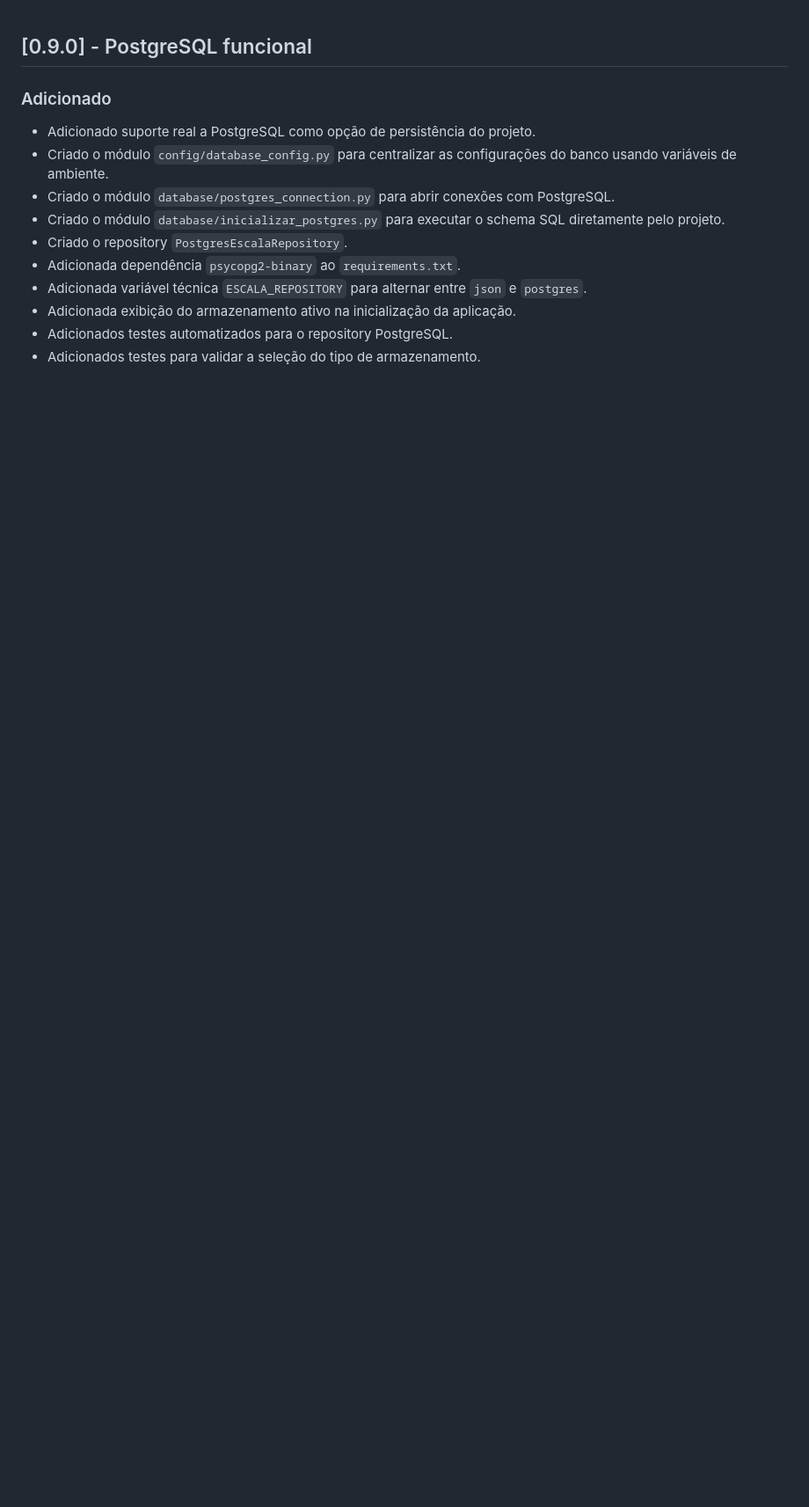
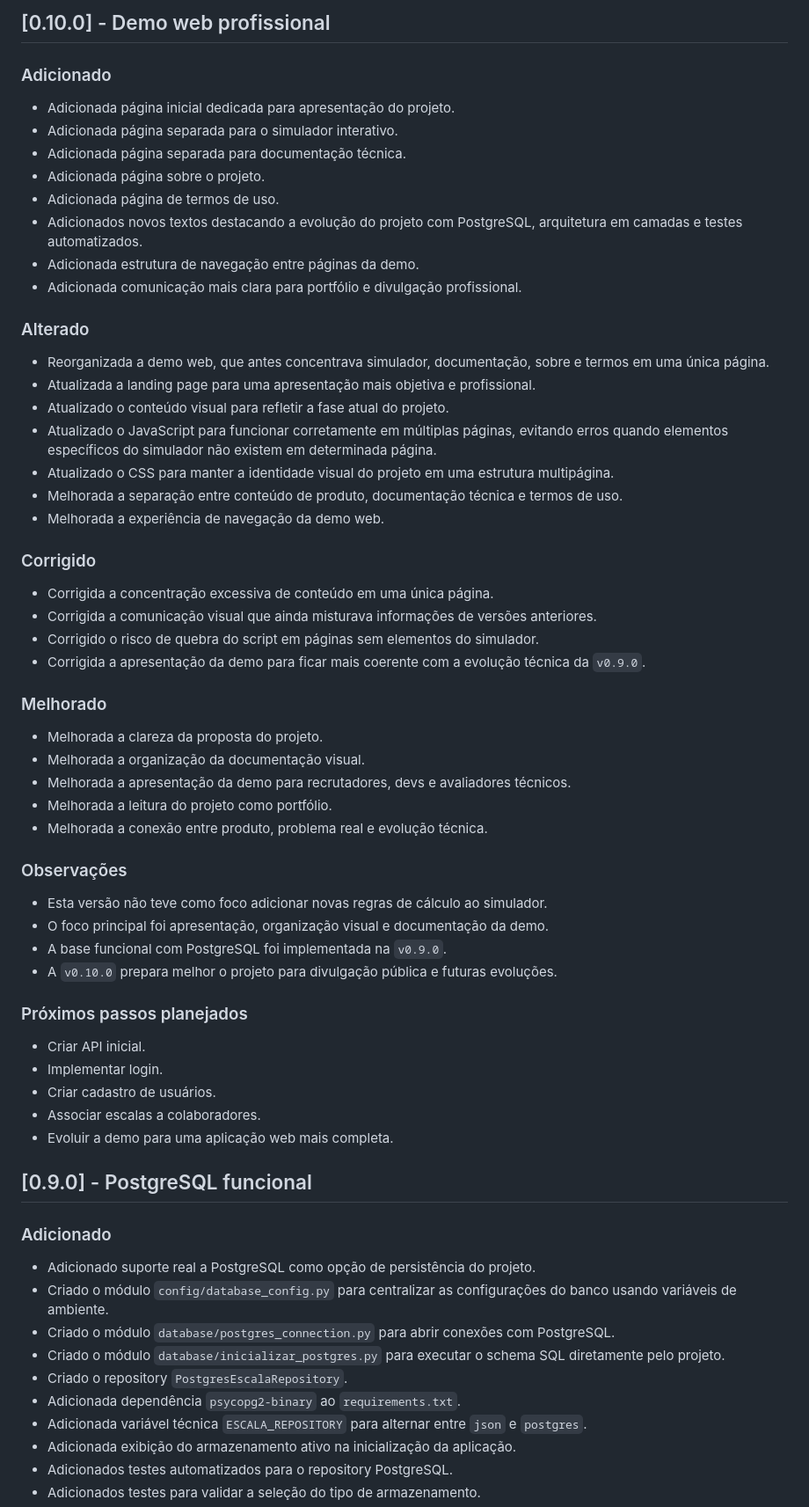
Before and after one commit to Dinox75/simulador-escala-trabalho, a Markdown page: CHANGELOG.md, the part around the change. Shown at 88% size. Drawn GitHub-style; blank space fills up the shorter version.

Commit message:
docs: adiciona changelog da v0.10.0

```diff
--- a/CHANGELOG.md
+++ b/CHANGELOG.md
@@ -1,3 +1,57 @@
+
+
+## [0.10.0] - Demo web profissional
+
+### Adicionado
+
+* Adicionada página inicial dedicada para apresentação do projeto.
+* Adicionada página separada para o simulador interativo.
+* Adicionada página separada para documentação técnica.
+* Adicionada página sobre o projeto.
+* Adicionada página de termos de uso.
+* Adicionados novos textos destacando a evolução do projeto com PostgreSQL, arquitetura em camadas e testes automatizados.
+* Adicionada estrutura de navegação entre páginas da demo.
+* Adicionada comunicação mais clara para portfólio e divulgação profissional.
+
+### Alterado
+
+* Reorganizada a demo web, que antes concentrava simulador, documentação, sobre e termos em uma única página.
+* Atualizada a landing page para uma apresentação mais objetiva e profissional.
+* Atualizado o conteúdo visual para refletir a fase atual do projeto.
+* Atualizado o JavaScript para funcionar corretamente em múltiplas páginas, evitando erros quando elementos específicos do simulador não existem em determinada página.
+* Atualizado o CSS para manter a identidade visual do projeto em uma estrutura multipágina.
+* Melhorada a separação entre conteúdo de produto, documentação técnica e termos de uso.
+* Melhorada a experiência de navegação da demo web.
+
+### Corrigido
+
+* Corrigida a concentração excessiva de conteúdo em uma única página.
+* Corrigida a comunicação visual que ainda misturava informações de versões anteriores.
+* Corrigido o risco de quebra do script em páginas sem elementos do simulador.
+* Corrigida a apresentação da demo para ficar mais coerente com a evolução técnica da `v0.9.0`.
+
+### Melhorado
+
+* Melhorada a clareza da proposta do projeto.
+* Melhorada a organização da documentação visual.
+* Melhorada a apresentação da demo para recrutadores, devs e avaliadores técnicos.
+* Melhorada a leitura do projeto como portfólio.
+* Melhorada a conexão entre produto, problema real e evolução técnica.
+
+### Observações
+
+* Esta versão não teve como foco adicionar novas regras de cálculo ao simulador.
+* O foco principal foi apresentação, organização visual e documentação da demo.
+* A base funcional com PostgreSQL foi implementada na `v0.9.0`.
+* A `v0.10.0` prepara melhor o projeto para divulgação pública e futuras evoluções.
+
+### Próximos passos planejados
+
+* Criar API inicial.
+* Implementar login.
+* Criar cadastro de usuários.
+* Associar escalas a colaboradores.
+* Evoluir a demo para uma aplicação web mais completa.
 
 
 ## [0.9.0] - PostgreSQL funcional
```
